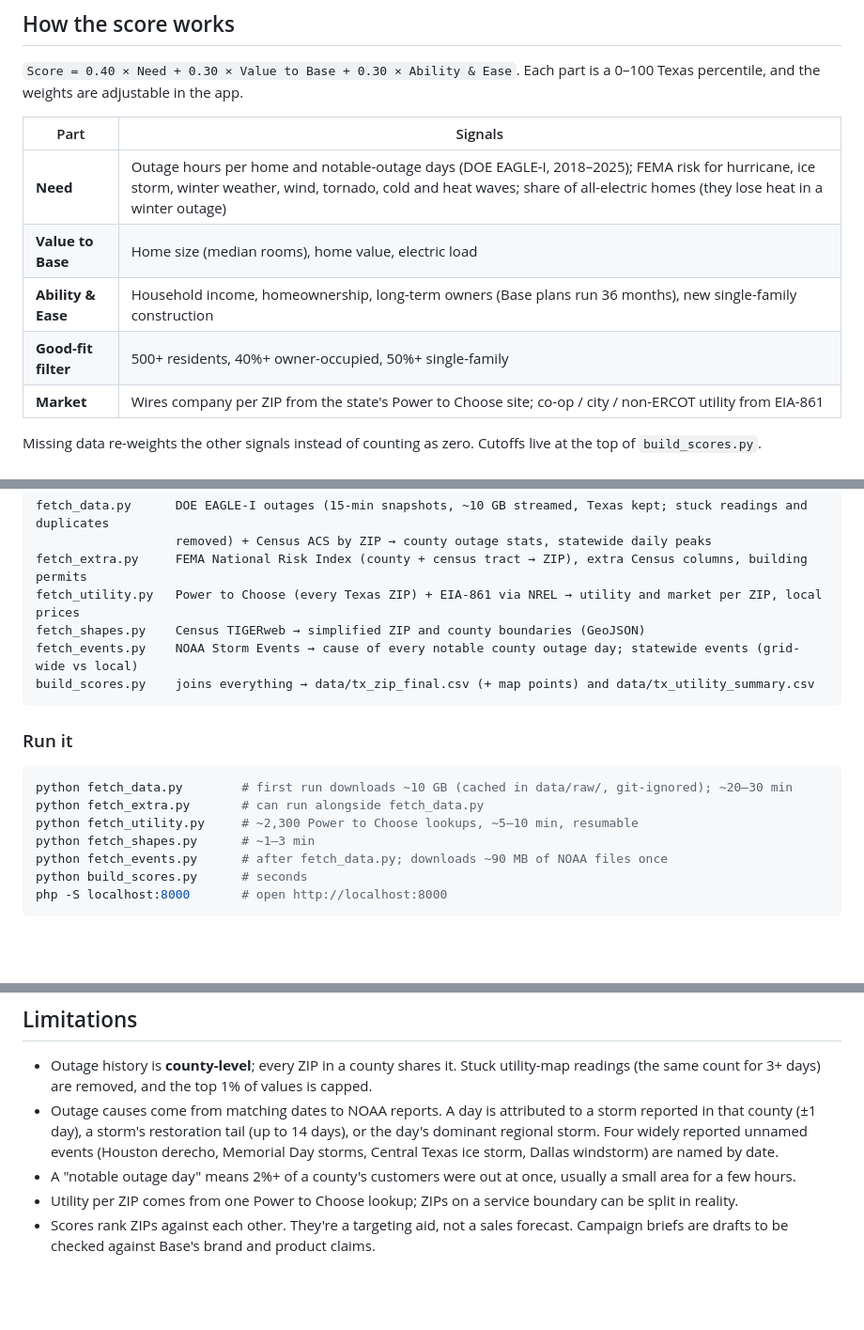
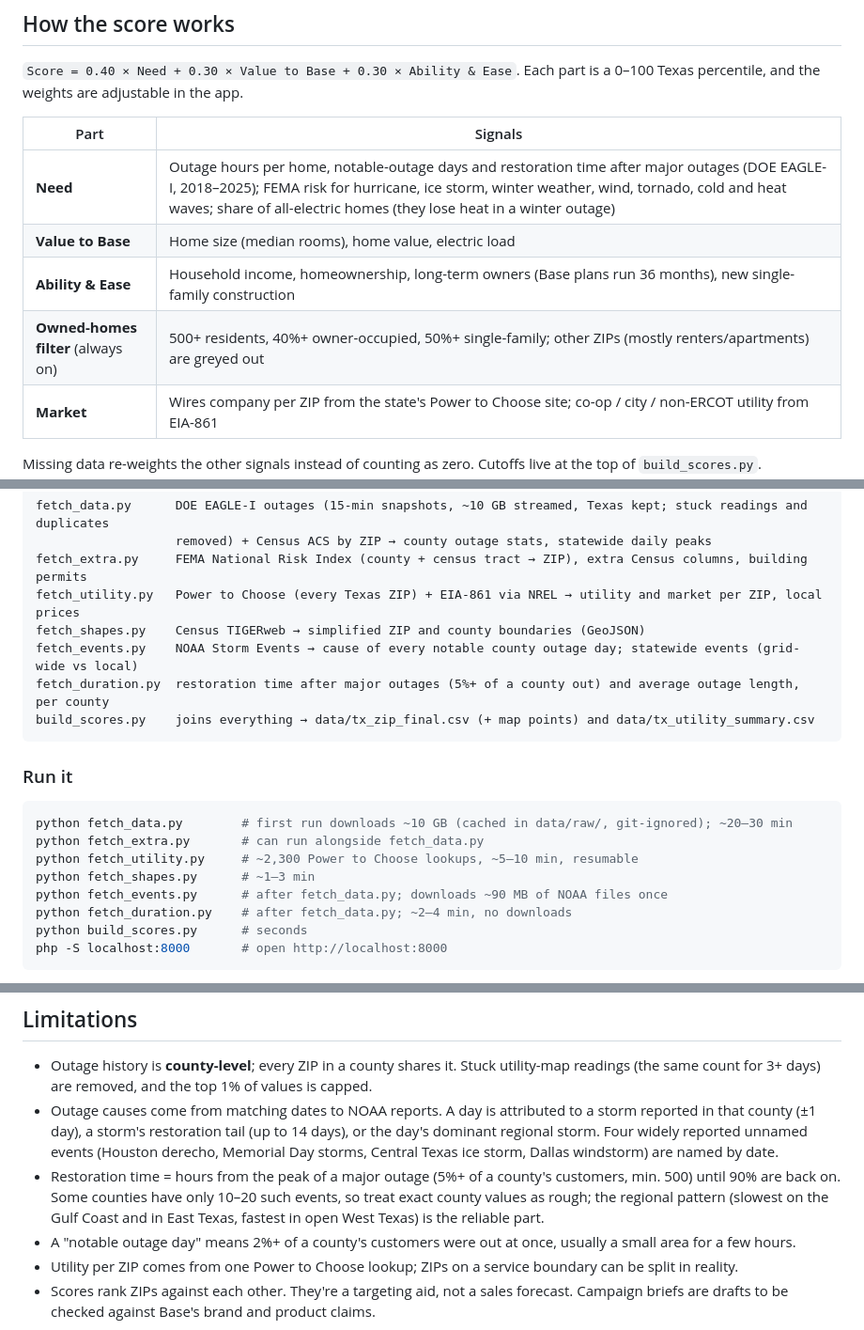
Before and after one commit to kkritselis/base_prime, a Markdown page: README.md, 3 parts joined by grey strips. Shown at 94% size. Drawn GitHub-style; blank space fills up the shorter version.

````diff
--- a/README.md
+++ b/README.md
@@ -70,10 +72,10 @@ are adjustable in the app.
 
 | Part | Signals |
 |---|---|
-| **Need** | Outage hours per home and notable-outage days (DOE EAGLE-I, 2018–2025); FEMA risk for hurricane, ice storm, winter weather, wind, tornado, cold and heat waves; share of all-electric homes (they lose heat in a winter outage) |
+| **Need** | Outage hours per home, notable-outage days and restoration time after major outages (DOE EAGLE-I, 2018–2025); FEMA risk for hurricane, ice storm, winter weather, wind, tornado, cold and heat waves; share of all-electric homes (they lose heat in a winter outage) |
 | **Value to Base** | Home size (median rooms), home value, electric load |
 | **Ability & Ease** | Household income, homeownership, long-term owners (Base plans run 36 months), new single-family construction |
-| **Good-fit filter** | 500+ residents, 40%+ owner-occupied, 50%+ single-family |
+| **Owned-homes filter** (always on) | 500+ residents, 40%+ owner-occupied, 50%+ single-family; other ZIPs (mostly renters/apartments) are greyed out |
 | **Market** | Wires company per ZIP from the state's Power to Choose site; co-op / city / non-ERCOT utility from EIA-861 |
 
 Missing data re-weights the other signals instead of counting as zero. Cutoffs live at the top of `build_scores.py`.
@@ -89,6 +91,7 @@ fetch_extra.py     FEMA National Risk Index (county + census tract → ZIP), ext
 fetch_utility.py   Power to Choose (every Texas ZIP) + EIA-861 via NREL → utility and market per ZIP, local prices
 fetch_shapes.py    Census TIGERweb → simplified ZIP and county boundaries (GeoJSON)
 fetch_events.py    NOAA Storm Events → cause of every notable county outage day; statewide events (grid-wide vs local)
+fetch_duration.py  restoration time after major outages (5%+ of a county out) and average outage length, per county
 build_scores.py    joins everything → data/tx_zip_final.csv (+ map points) and data/tx_utility_summary.csv
 ```
 
@@ -100,6 +103,7 @@ python fetch_extra.py       # can run alongside fetch_data.py
 python fetch_utility.py     # ~2,300 Power to Choose lookups, ~5–10 min, resumable
 python fetch_shapes.py      # ~1–3 min
 python fetch_events.py      # after fetch_data.py; downloads ~90 MB of NOAA files once
+python fetch_duration.py    # after fetch_data.py; ~2–4 min, no downloads
 python build_scores.py      # seconds
 php -S localhost:8000       # open http://localhost:8000
 ```
@@ -146,6 +150,9 @@ DESIGN.md            Base brand tokens used for styling
 - Outage causes come from matching dates to NOAA reports. A day is attributed to a storm reported in that county
   (±1 day), a storm's restoration tail (up to 14 days), or the day's dominant regional storm. Four widely reported
   unnamed events (Houston derecho, Memorial Day storms, Central Texas ice storm, Dallas windstorm) are named by date.
+- Restoration time = hours from the peak of a major outage (5%+ of a county's customers, min. 500) until 90% are back on.
+  Some counties have only 10–20 such events, so treat exact county values as rough; the regional pattern (slowest on the
+  Gulf Coast and in East Texas, fastest in open West Texas) is the reliable part.
 - A "notable outage day" means 2%+ of a county's customers were out at once, usually a small area for a few hours.
 - Utility per ZIP comes from one Power to Choose lookup; ZIPs on a service boundary can be split in reality.
 - Scores rank ZIPs against each other. They're a targeting aid, not a sales forecast. Campaign briefs are drafts to be
````
Also changed, not shown: other parts of README.md (+2 -0 lines).
